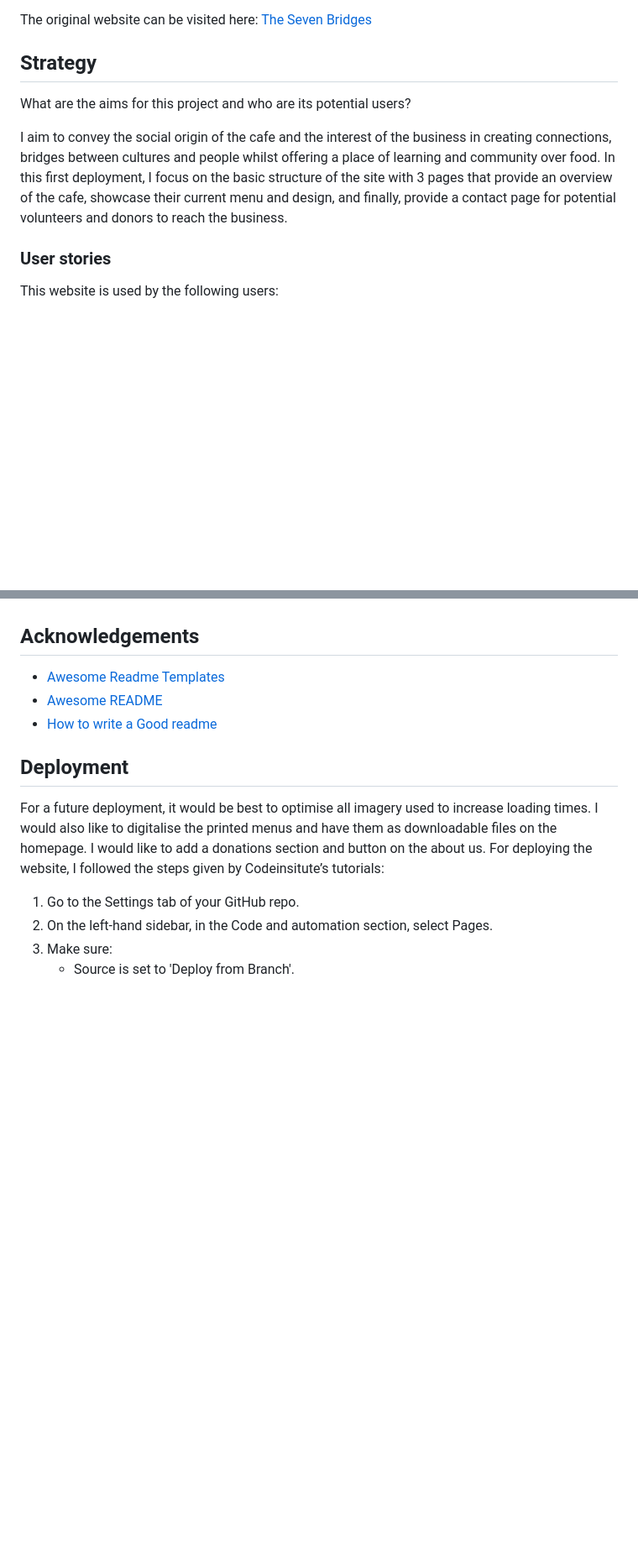
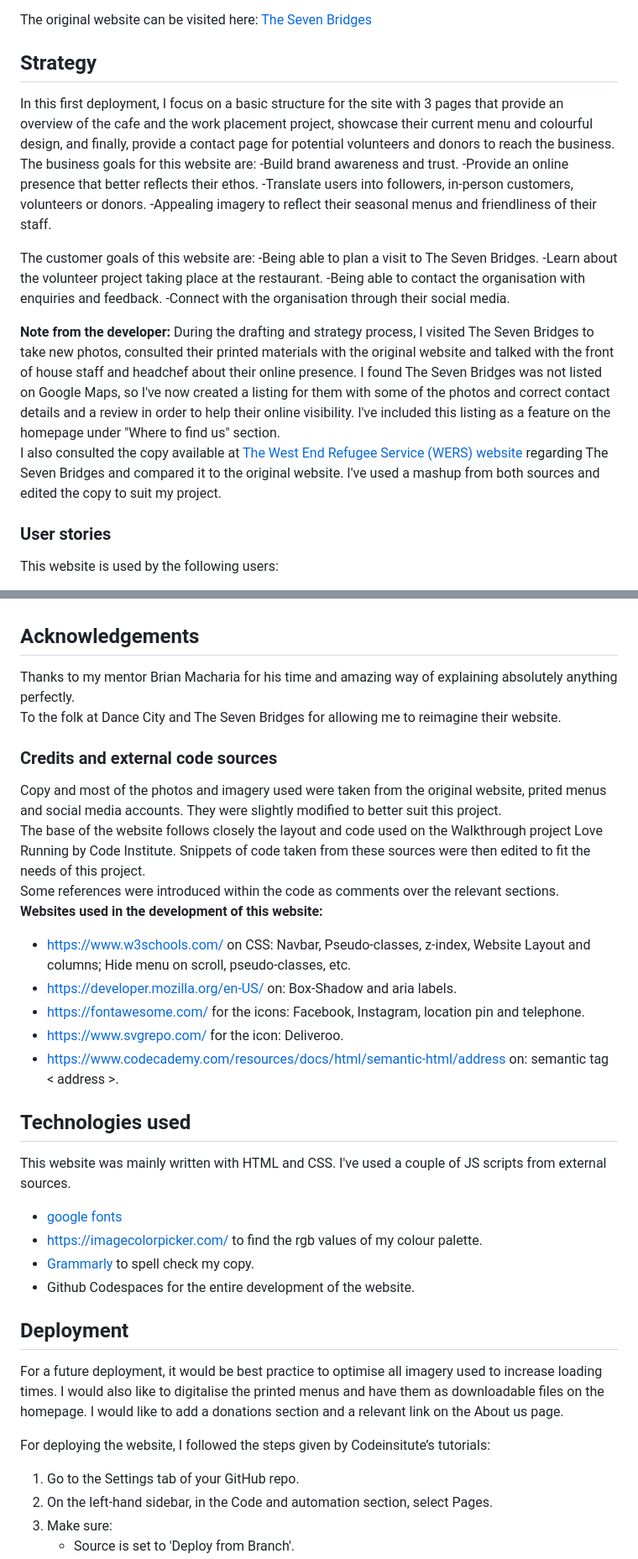
Before and after one commit to osoriomica/7BC, a Markdown page: README.md, 2 parts joined by grey strips. Shown at 84% size. Drawn GitHub-style; blank space fills up the shorter version.

```diff
--- a/README.md
+++ b/README.md
@@ -11,11 +11,23 @@ Parting from the existing website and social media presence, my version of The S
 The original website can be visited here: [The Seven Bridges](https://thesevenbridges.co.uk/#)
 
 ## Strategy
+In this first deployment, I focus on a basic structure for the site with 3 pages that provide an overview of the cafe and the work placement project, showcase their current menu and colourful design, and finally, provide a contact page for potential volunteers and donors to reach the business.
+The business goals for this website are:
+-Build brand awareness and trust.
+-Provide an online presence that better reflects their ethos.
+-Translate users into followers, in-person customers, volunteers or donors.
+-Appealing imagery to reflect their seasonal menus and friendliness of their staff.
 
-What are the aims for this project and who are its potential users?
+The customer goals of this website are:
+-Being able to plan a visit to The Seven Bridges.
+-Learn about the volunteer project taking place at the restaurant.
+-Being able to contact the organisation with enquiries and feedback.
+-Connect with the organisation through their social media.
 
-I aim to convey the social origin of the cafe and the interest of the business in creating connections, bridges between cultures and people whilst offering a place of learning and community over food.
-In this first deployment, I focus on the basic structure of the site with 3 pages that provide an overview of the cafe, showcase their current menu and design, and finally, provide a contact page for potential volunteers and donors to reach the business.
+**Note from the developer:** During the drafting and strategy process, I visited The Seven Bridges to take new photos, consulted their printed materials with the original website and talked with the front of house staff and headchef about their online presence.
+I found The Seven Bridges was not listed on Google Maps, so I've now created a listing for them with some of the photos and correct contact details and a review in order to help their online visibility. I've included this listing as a feature on the homepage under "Where to find us" section.
+I also consulted the copy available at [The West End Refugee Service (WERS) website](https://www.wers.org.uk/7bc) regarding The Seven Bridges and compared it to the original website. I've used a mashup from both sources and edited the copy to suit my project.
+
 ### User stories
 
 This website is used by the following users:
@@ -150,13 +165,31 @@ The finished Website should have:
 
 ## Acknowledgements
 
- - [Awesome Readme Templates](https://awesomeopensource.com/project/elangosundar/awesome-README-templates)
- - [Awesome README](https://github.com/matiassingers/awesome-readme)
- - [How to write a Good readme](https://bulldogjob.com/news/449-how-to-write-a-good-readme-for-your-github-project)
+Thanks to my mentor Brian Macharia for his time and amazing way of explaining absolutely anything perfectly.
+To the folk at Dance City and The Seven Bridges for allowing me to reimagine their website.
 
+### Credits and external code sources
+Copy and most of the photos and imagery used were taken from the original website, prited menus and social media accounts. They were slightly modified to better suit this project.
+The base of the website follows closely the layout and code used on the Walkthrough project Love Running by Code Institute.
+Snippets of code taken from these sources were then edited to fit the needs of this project.
+Some references were introduced within the code as comments over the relevant sections.
+**Websites used in the development of this website:**
+- https://www.w3schools.com/ on CSS: Navbar, Pseudo-classes, z-index, Website Layout and columns; Hide menu on scroll, pseudo-classes, etc.
+- https://developer.mozilla.org/en-US/ on: Box-Shadow and aria labels.
+- https://fontawesome.com/ for the icons: Facebook, Instagram, location pin and telephone.
+- https://www.svgrepo.com/ for the icon: Deliveroo.
+- https://www.codecademy.com/resources/docs/html/semantic-html/address on: semantic tag < address >.
+
+## Technologies used
+This website was mainly written with HTML and CSS. I've used a couple of JS scripts from external sources.
+- [google fonts](https://fonts.google.com/)
+- https://imagecolorpicker.com/ to find the rgb values of my colour palette.
+- [Grammarly](https://app.grammarly.com/) to spell check my copy.
+- Github Codespaces for the entire development of the website.
 
 ## Deployment
-For a future deployment, it would be best to optimise all imagery used to increase loading times. I would also like to digitalise the printed menus and have them as downloadable files on the homepage. I would like to add a donations section and button on the about us.
+For a future deployment, it would be best practice to optimise all imagery used to increase loading times. I would also like to digitalise the printed menus and have them as downloadable files on the homepage. I would like to add a donations section and a relevant link on the About us page.
+
 For deploying the website, I followed the steps given by Codeinsitute’s tutorials:
 1. Go to the Settings tab of your GitHub repo.
 2. On the left-hand sidebar, in the Code and automation section, select Pages.
```
Also changed, not shown: other parts of README.md (+15 -1 lines).
